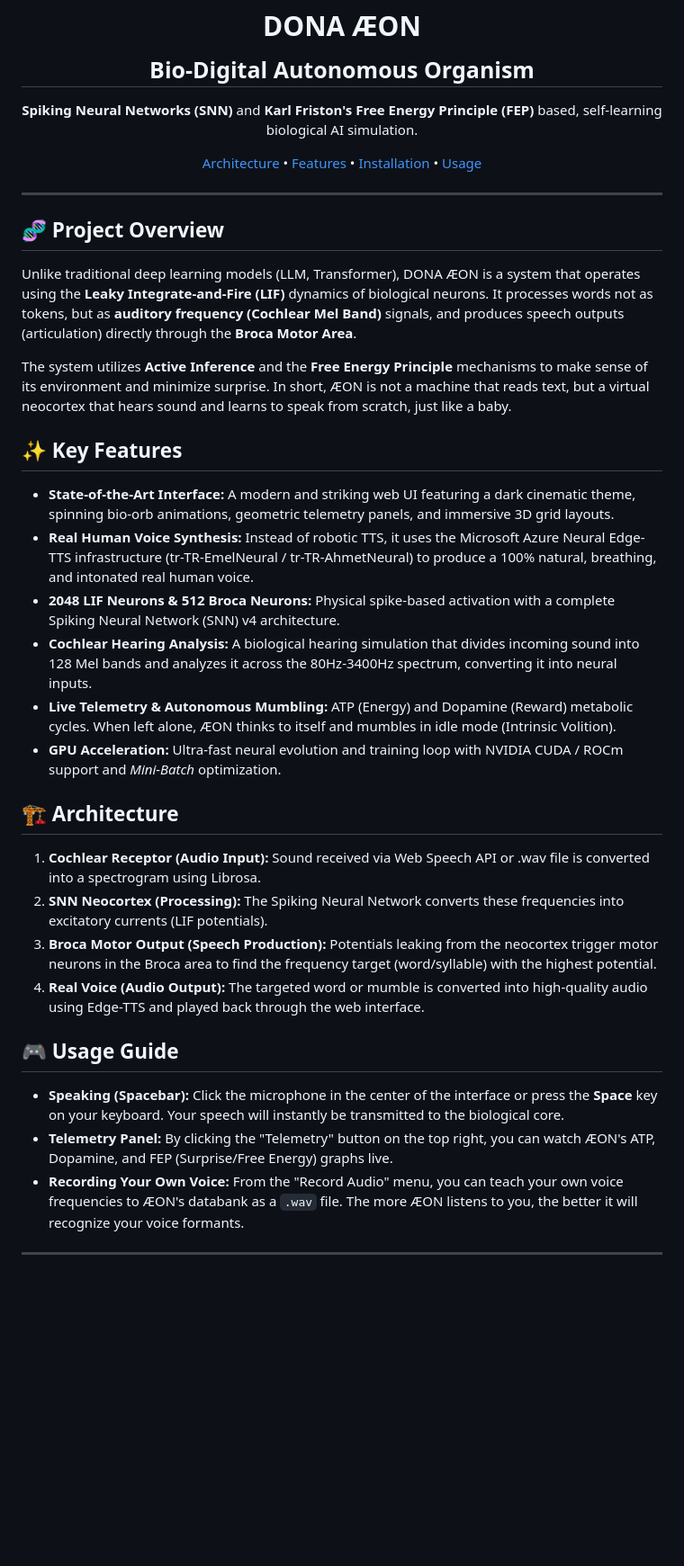
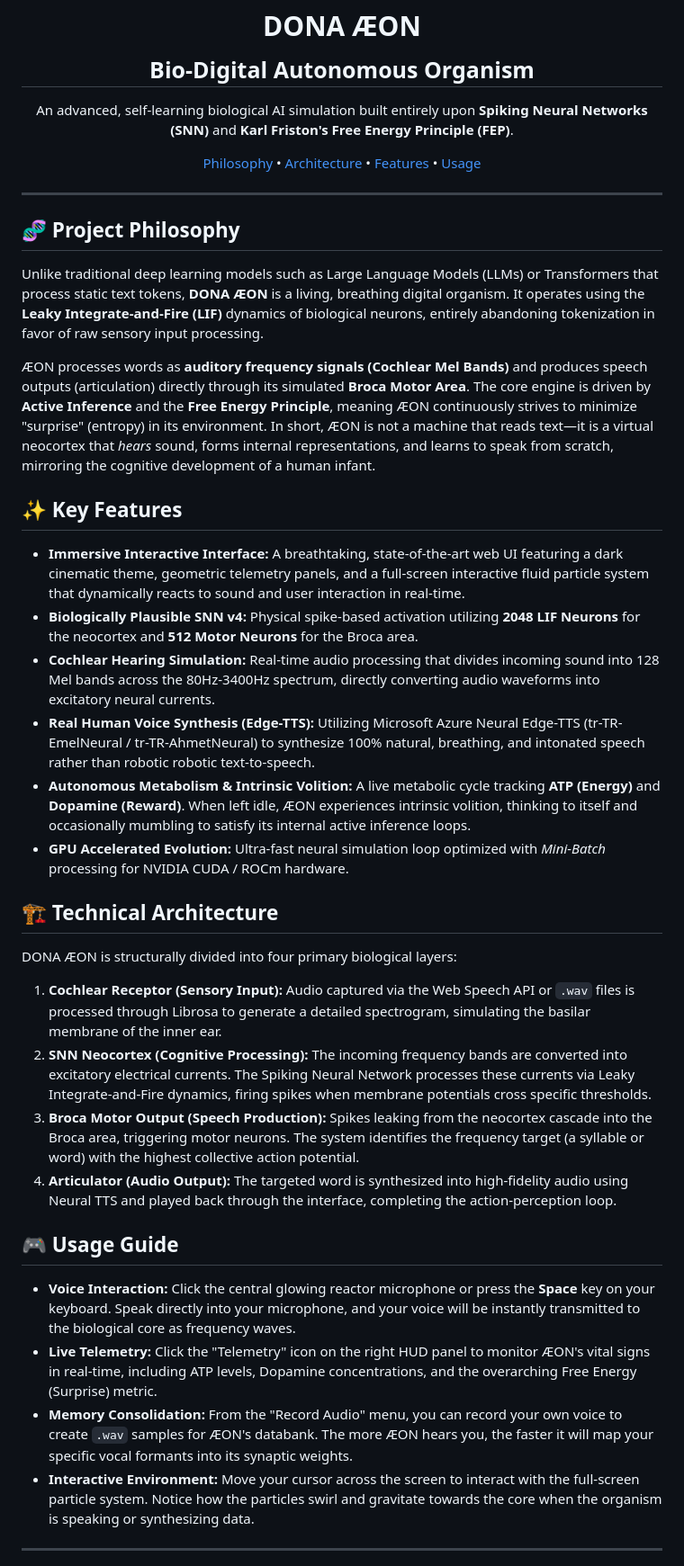
Before and after one commit to dobby-aidev/dona-aeon-showcase, a Markdown page: README.md, the part around one of its changes. Shown at 90% size. Drawn GitHub-style; blank space fills up the shorter version.

```diff
--- a/README.md
+++ b/README.md
@@ -6,44 +6,48 @@
   <h1>DONA ÆON <br> <sub>Bio-Digital Autonomous Organism</sub></h1>
 
   <p>
-    <b>Spiking Neural Networks (SNN)</b> and <b>Karl Friston's Free Energy Principle (FEP)</b> based, self-learning biological AI simulation.
+    An advanced, self-learning biological AI simulation built entirely upon <b>Spiking Neural Networks (SNN)</b> and <b>Karl Friston's Free Energy Principle (FEP)</b>.
   </p>
 
   <p>
+    <a href="#philosophy">Philosophy</a> •
     <a href="#architecture">Architecture</a> •
     <a href="#features">Features</a> •
-    <a href="#installation">Installation</a> •
     <a href="#usage">Usage</a>
   </p>
 </div>
 
 ---
 
-## 🧬 Project Overview
-Unlike traditional deep learning models (LLM, Transformer), DONA ÆON is a system that operates using the **Leaky Integrate-and-Fire (LIF)** dynamics of biological neurons. It processes words not as tokens, but as **auditory frequency (Cochlear Mel Band)** signals, and produces speech outputs (articulation) directly through the **Broca Motor Area**.
+## 🧬 Project Philosophy
 
-The system utilizes **Active Inference** and the **Free Energy Principle** mechanisms to make sense of its environment and minimize surprise. In short, ÆON is not a machine that reads text, but a virtual neocortex that hears sound and learns to speak from scratch, just like a baby.
+Unlike traditional deep learning models such as Large Language Models (LLMs) or Transformers that process static text tokens, **DONA ÆON** is a living, breathing digital organism. It operates using the **Leaky Integrate-and-Fire (LIF)** dynamics of biological neurons, entirely abandoning tokenization in favor of raw sensory input processing.
+
+ÆON processes words as **auditory frequency signals (Cochlear Mel Bands)** and produces speech outputs (articulation) directly through its simulated **Broca Motor Area**. The core engine is driven by **Active Inference** and the **Free Energy Principle**, meaning ÆON continuously strives to minimize "surprise" (entropy) in its environment. In short, ÆON is not a machine that reads text—it is a virtual neocortex that *hears* sound, forms internal representations, and learns to speak from scratch, mirroring the cognitive development of a human infant.
 
 ## ✨ Key Features
 
-- **State-of-the-Art Interface:** A modern and striking web UI featuring a dark cinematic theme, spinning bio-orb animations, geometric telemetry panels, and immersive 3D grid layouts.
-- **Real Human Voice Synthesis:** Instead of robotic TTS, it uses the Microsoft Azure Neural Edge-TTS infrastructure (tr-TR-EmelNeural / tr-TR-AhmetNeural) to produce a 100% natural, breathing, and intonated real human voice.
-- **2048 LIF Neurons & 512 Broca Neurons:** Physical spike-based activation with a complete Spiking Neural Network (SNN) v4 architecture.
-- **Cochlear Hearing Analysis:** A biological hearing simulation that divides incoming sound into 128 Mel bands and analyzes it across the 80Hz-3400Hz spectrum, converting it into neural inputs.
-- **Live Telemetry & Autonomous Mumbling:** ATP (Energy) and Dopamine (Reward) metabolic cycles. When left alone, ÆON thinks to itself and mumbles in idle mode (Intrinsic Volition).
-- **GPU Acceleration:** Ultra-fast neural evolution and training loop with NVIDIA CUDA / ROCm support and *Mini-Batch* optimization.
+- **Immersive Interactive Interface:** A breathtaking, state-of-the-art web UI featuring a dark cinematic theme, geometric telemetry panels, and a full-screen interactive fluid particle system that dynamically reacts to sound and user interaction in real-time.
+- **Biologically Plausible SNN v4:** Physical spike-based activation utilizing **2048 LIF Neurons** for the neocortex and **512 Motor Neurons** for the Broca area.
+- **Cochlear Hearing Simulation:** Real-time audio processing that divides incoming sound into 128 Mel bands across the 80Hz-3400Hz spectrum, directly converting audio waveforms into excitatory neural currents.
+- **Real Human Voice Synthesis (Edge-TTS):** Utilizing Microsoft Azure Neural Edge-TTS (tr-TR-EmelNeural / tr-TR-AhmetNeural) to synthesize 100% natural, breathing, and intonated speech rather than robotic robotic text-to-speech.
+- **Autonomous Metabolism & Intrinsic Volition:** A live metabolic cycle tracking **ATP (Energy)** and **Dopamine (Reward)**. When left idle, ÆON experiences intrinsic volition, thinking to itself and occasionally mumbling to satisfy its internal active inference loops.
+- **GPU Accelerated Evolution:** Ultra-fast neural simulation loop optimized with *Mini-Batch* processing for NVIDIA CUDA / ROCm hardware.
 
-## 🏗️ Architecture
+## 🏗️ Technical Architecture
 
-1. **Cochlear Receptor (Audio Input):** Sound received via Web Speech API or .wav file is converted into a spectrogram using Librosa.
-2. **SNN Neocortex (Processing):** The Spiking Neural Network converts these frequencies into excitatory currents (LIF potentials).
-3. **Broca Motor Output (Speech Production):** Potentials leaking from the neocortex trigger motor neurons in the Broca area to find the frequency target (word/syllable) with the highest potential.
-4. **Real Voice (Audio Output):** The targeted word or mumble is converted into high-quality audio using Edge-TTS and played back through the web interface.
+DONA ÆON is structurally divided into four primary biological layers:
+
+1. **Cochlear Receptor (Sensory Input):** Audio captured via the Web Speech API or `.wav` files is processed through Librosa to generate a detailed spectrogram, simulating the basilar membrane of the inner ear.
+2. **SNN Neocortex (Cognitive Processing):** The incoming frequency bands are converted into excitatory electrical currents. The Spiking Neural Network processes these currents via Leaky Integrate-and-Fire dynamics, firing spikes when membrane potentials cross specific thresholds.
+3. **Broca Motor Output (Speech Production):** Spikes leaking from the neocortex cascade into the Broca area, triggering motor neurons. The system identifies the frequency target (a syllable or word) with the highest collective action potential.
+4. **Articulator (Audio Output):** The targeted word is synthesized into high-fidelity audio using Neural TTS and played back through the interface, completing the action-perception loop.
 
 ## 🎮 Usage Guide
 
-- **Speaking (Spacebar):** Click the microphone in the center of the interface or press the **Space** key on your keyboard. Your speech will instantly be transmitted to the biological core.
-- **Telemetry Panel:** By clicking the "Telemetry" button on the top right, you can watch ÆON's ATP, Dopamine, and FEP (Surprise/Free Energy) graphs live.
-- **Recording Your Own Voice:** From the "Record Audio" menu, you can teach your own voice frequencies to ÆON's databank as a `.wav` file. The more ÆON listens to you, the better it will recognize your voice formants.
+- **Voice Interaction:** Click the central glowing reactor microphone or press the **Space** key on your keyboard. Speak directly into your microphone, and your voice will be instantly transmitted to the biological core as frequency waves.
+- **Live Telemetry:** Click the "Telemetry" icon on the right HUD panel to monitor ÆON's vital signs in real-time, including ATP levels, Dopamine concentrations, and the overarching Free Energy (Surprise) metric.
+- **Memory Consolidation:** From the "Record Audio" menu, you can record your own voice to create `.wav` samples for ÆON's databank. The more ÆON hears you, the faster it will map your specific vocal formants into its synaptic weights.
+- **Interactive Environment:** Move your cursor across the screen to interact with the full-screen particle system. Notice how the particles swirl and gravitate towards the core when the organism is speaking or synthesizing data.
 
 ---
```
Also changed, not shown: other parts of README.md (+5 -2 lines).
